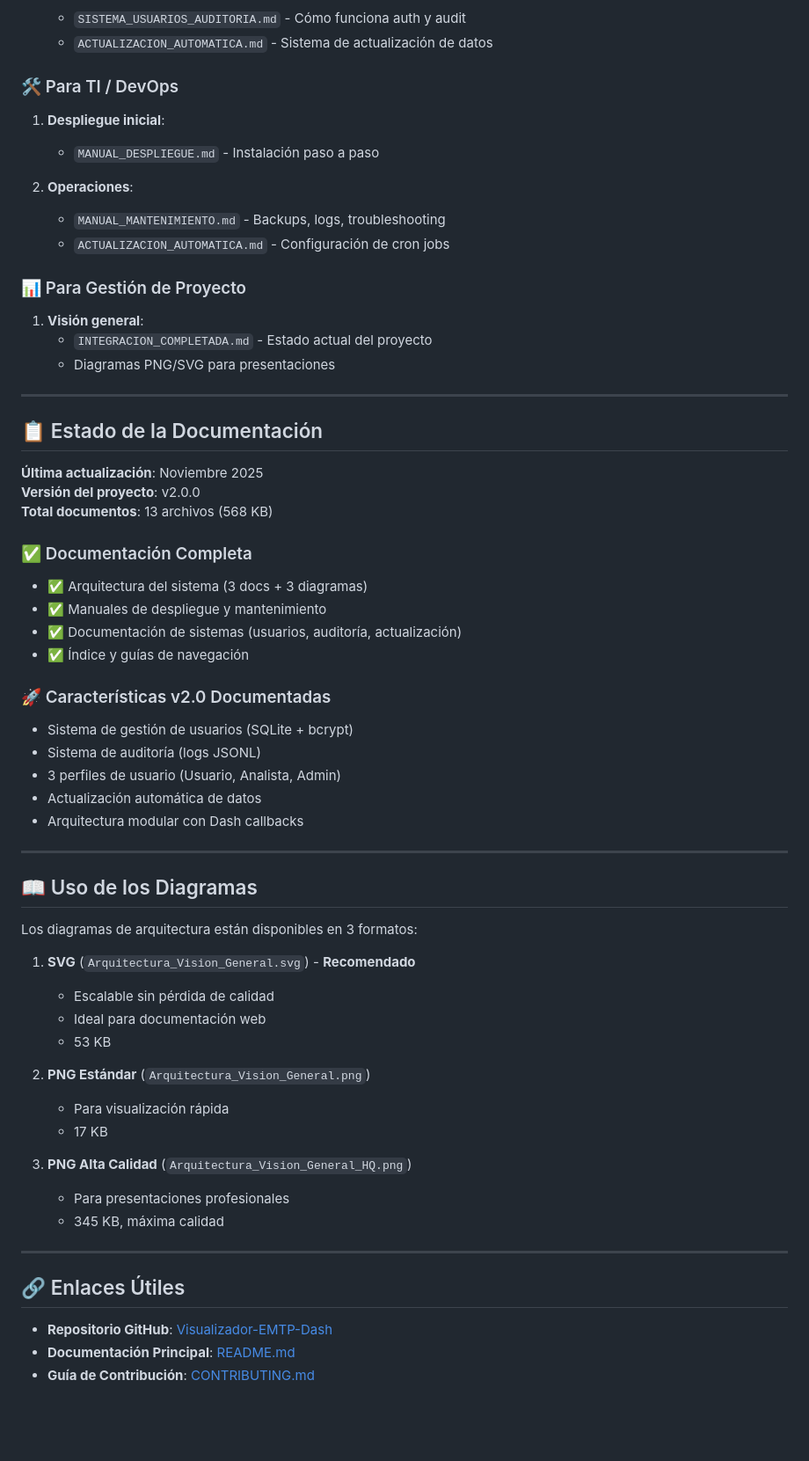
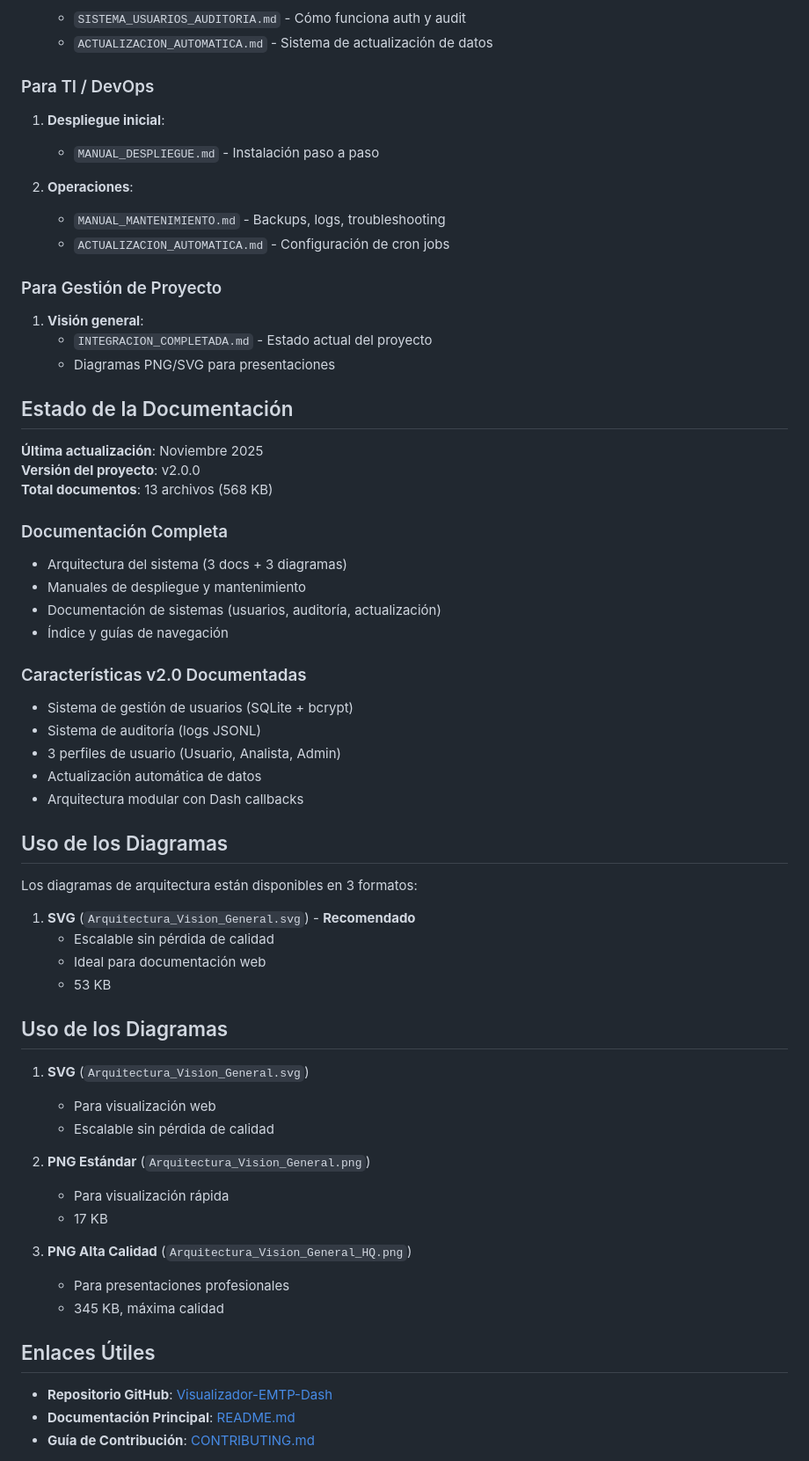
Before and after one commit to andreslazcano-bit/Visualizador-EMTP-Dash---Prototipo-Python, a Markdown page: docs/README.md, the part around the change printed below. Shown: that part at 88% size. Drawn GitHub-style; blank space fills up the shorter version.

```diff
--- a/docs/README.md
+++ b/docs/README.md
@@ -57,7 +53,7 @@ Esta carpeta contiene la documentación técnica oficial del proyecto.
    - `SISTEMA_USUARIOS_AUDITORIA.md` - Cómo funciona auth y audit
    - `ACTUALIZACION_AUTOMATICA.md` - Sistema de actualización de datos
 
-### 🛠️ Para TI / DevOps
+### Para TI / DevOps
 
 1. **Despliegue inicial**:
    - `MANUAL_DESPLIEGUE.md` - Instalación paso a paso
@@ -66,28 +62,26 @@ Esta carpeta contiene la documentación técnica oficial del proyecto.
    - `MANUAL_MANTENIMIENTO.md` - Backups, logs, troubleshooting
    - `ACTUALIZACION_AUTOMATICA.md` - Configuración de cron jobs
 
-### 📊 Para Gestión de Proyecto
+### Para Gestión de Proyecto
 
 1. **Visión general**:
    - `INTEGRACION_COMPLETADA.md` - Estado actual del proyecto
    - Diagramas PNG/SVG para presentaciones
 
----
-
-## 📋 Estado de la Documentación
+## Estado de la Documentación
 
 **Última actualización**: Noviembre 2025
 **Versión del proyecto**: v2.0.0
 **Total documentos**: 13 archivos (568 KB)
 
-### ✅ Documentación Completa
+### Documentación Completa
 
-- ✅ Arquitectura del sistema (3 docs + 3 diagramas)
-- ✅ Manuales de despliegue y mantenimiento
-- ✅ Documentación de sistemas (usuarios, auditoría, actualización)
-- ✅ Índice y guías de navegación
+- Arquitectura del sistema (3 docs + 3 diagramas)
+- Manuales de despliegue y mantenimiento
+- Documentación de sistemas (usuarios, auditoría, actualización)
+- Índice y guías de navegación
 
-### 🚀 Características v2.0 Documentadas
+### Características v2.0 Documentadas
 
 - Sistema de gestión de usuarios (SQLite + bcrypt)
 - Sistema de auditoría (logs JSONL)
@@ -95,9 +89,7 @@ Esta carpeta contiene la documentación técnica oficial del proyecto.
 - Actualización automática de datos
 - Arquitectura modular con Dash callbacks
 
----
-
-## 📖 Uso de los Diagramas
+## Uso de los Diagramas
 
 Los diagramas de arquitectura están disponibles en 3 formatos:
 
@@ -105,6 +97,11 @@ Los diagramas de arquitectura están disponibles en 3 formatos:
    - Escalable sin pérdida de calidad
    - Ideal para documentación web
    - 53 KB
+## Uso de los Diagramas
+
+1. **SVG** (`Arquitectura_Vision_General.svg`)
+   - Para visualización web
+   - Escalable sin pérdida de calidad
 
 2. **PNG Estándar** (`Arquitectura_Vision_General.png`)
    - Para visualización rápida
@@ -114,9 +111,7 @@ Los diagramas de arquitectura están disponibles en 3 formatos:
    - Para presentaciones profesionales
    - 345 KB, máxima calidad
 
----
-
-## 🔗 Enlaces Útiles
+## Enlaces Útiles
 
 - **Repositorio GitHub**: [Visualizador-EMTP-Dash](https://github.com/andreslazcano-bit/Visualizador-EMTP-Dash---Prototipo-Python)
 - **Documentación Principal**: [README.md](../README.md)
```
Also changed, not shown: other parts of docs/README.md (+4 -90 lines), README.md (+113 -146 lines), docs/INDICE.md (+42 -80 lines).
